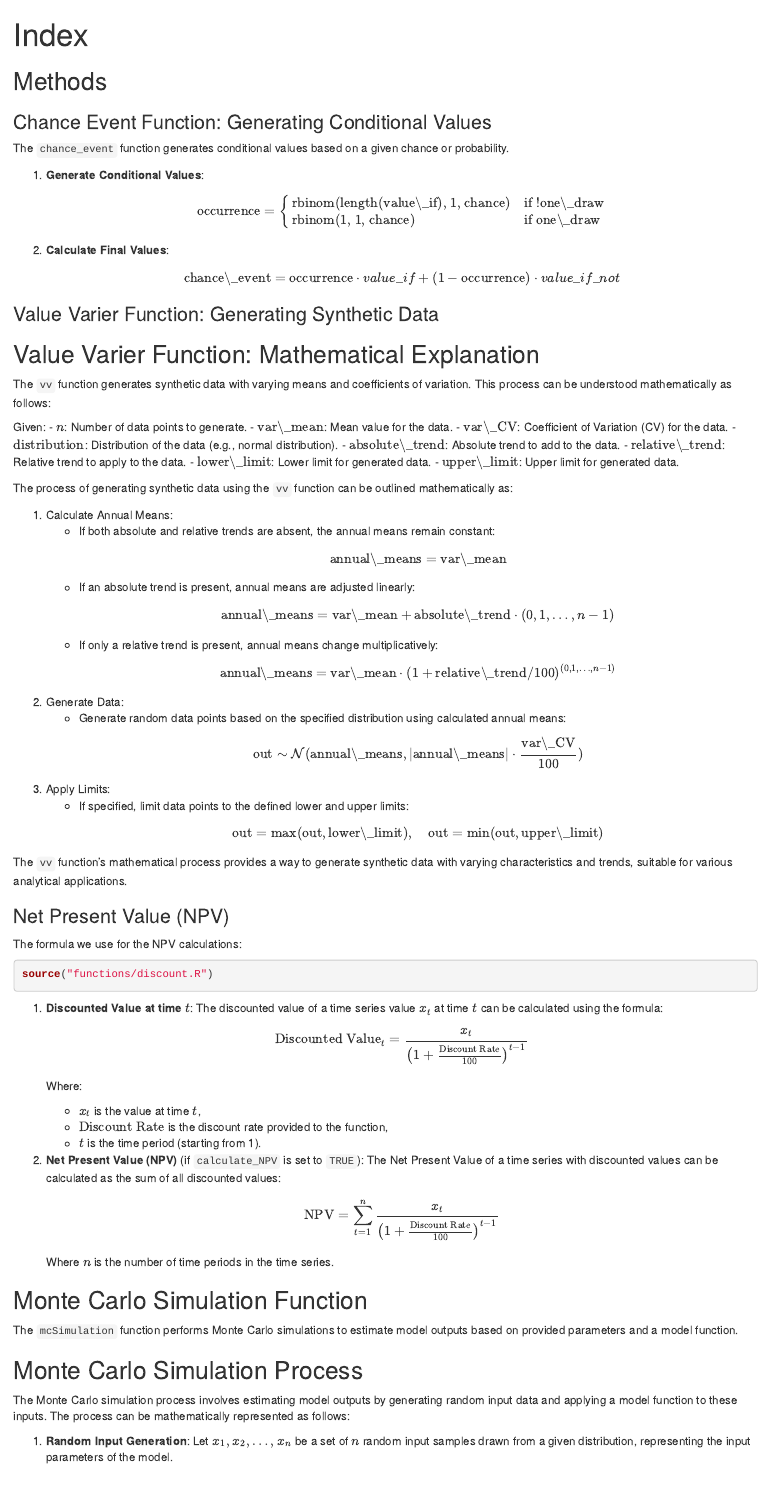
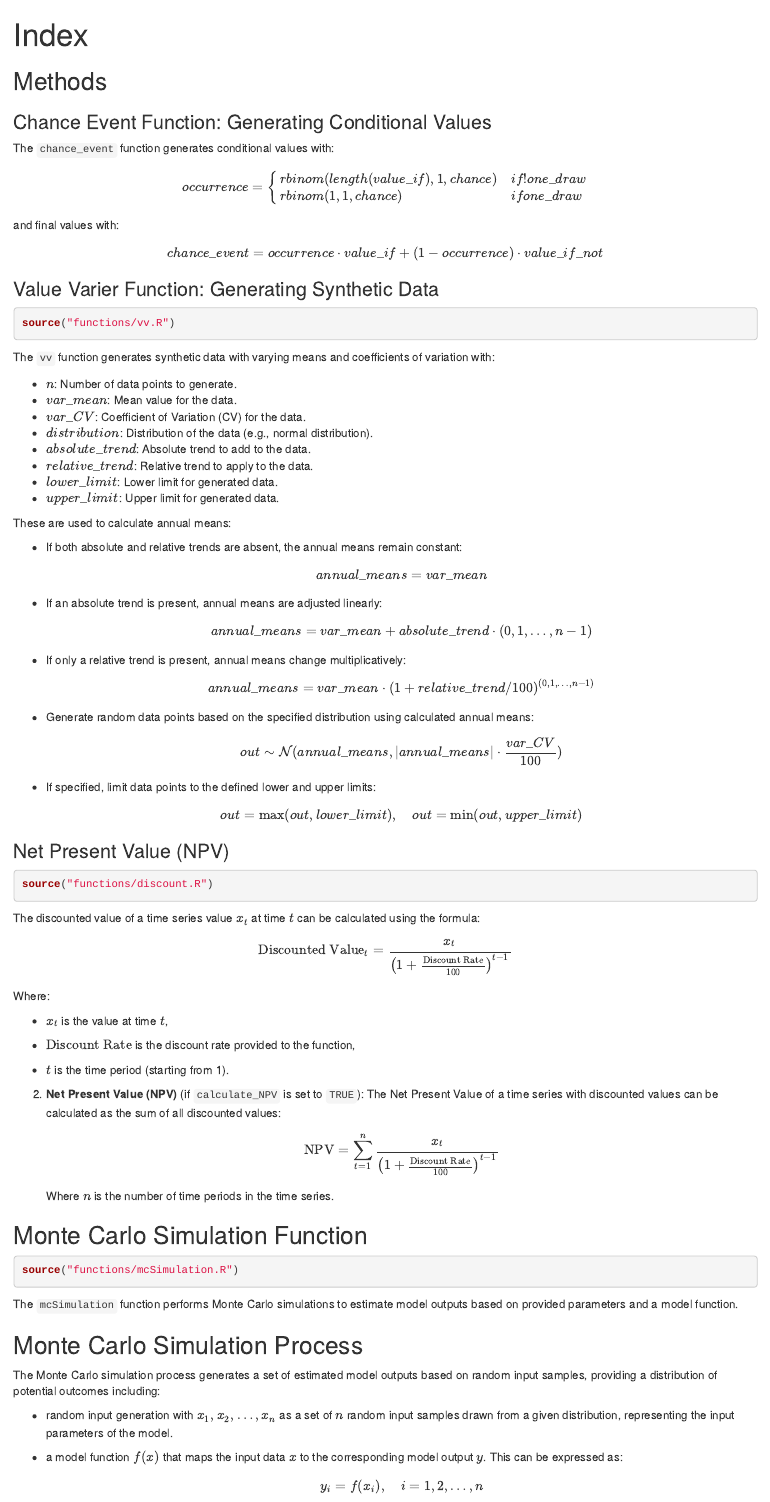
Before and after one commit to sau140288/favri-women-association-model, an R Markdown document (Index.Rmd): the page in a window 1100 px wide, from its top. Rendered offline with R 4.5, knitr and Pandoc, with nearby package versions.

Commit message:
clean the descriptions

````diff
--- a/Index.Rmd
+++ b/Index.Rmd
@@ -11,88 +11,89 @@ knitr::opts_chunk$set(echo = TRUE)
 
 ### Chance Event Function: Generating Conditional Values
 
-The `chance_event` function generates conditional values based on a given chance or probability.
+The `chance_event` function generates conditional values with:
 
-1. **Generate Conditional Values**:
    \[
-   \text{occurrence} =
+   occurrence =
    \begin{cases}
-   \text{rbinom(length(value\_if), 1, chance)} & \text{if } \text{!one\_draw} \\
-   \text{rbinom(1, 1, chance)} & \text{if } \text{one\_draw}
+   rbinom(length(value\_if), 1, chance) & if  !one\_draw \\
+   rbinom(1, 1, chance) & if  one\_draw
    \end{cases}
    \]
 
-2. **Calculate Final Values**:
+and final values with:
+
    \[
-   \text{chance\_event} = \text{occurrence} \cdot value\_if + (1 - \text{occurrence}) \cdot value\_if\_not
+   chance\_event = occurrence \cdot value\_if + (1 - occurrence) \cdot value\_if\_not
    \]
-
 
 ### Value Varier Function: Generating Synthetic Data
 
-## Value Varier Function: Mathematical Explanation
+```{r vv}
+source("functions/vv.R")
+```
 
-The `vv` function generates synthetic data with varying means and coefficients of variation. This process can be understood mathematically as follows:
+The `vv` function generates synthetic data with varying means and coefficients of variation with:
 
-Given:
 - \( n \): Number of data points to generate.
-- \( \text{var\_mean} \): Mean value for the data.
-- \( \text{var\_CV} \): Coefficient of Variation (CV) for the data.
-- \( \text{distribution} \): Distribution of the data (e.g., normal distribution).
-- \( \text{absolute\_trend} \): Absolute trend to add to the data.
-- \( \text{relative\_trend} \): Relative trend to apply to the data.
-- \( \text{lower\_limit} \): Lower limit for generated data.
-- \( \text{upper\_limit} \): Upper limit for generated data.
+- \( var\_mean \): Mean value for the data.
+- \( var\_CV \): Coefficient of Variation (CV) for the data.
+- \( distribution \): Distribution of the data (e.g., normal distribution).
+- \( absolute\_trend \): Absolute trend to add to the data.
+- \( relative\_trend \): Relative trend to apply to the data.
+- \( lower\_limit \): Lower limit for generated data.
+- \( upper\_limit \): Upper limit for generated data.
 
-The process of generating synthetic data using the `vv` function can be outlined mathematically as:
+These are used to calculate annual means:
 
-1. Calculate Annual Means:
    - If both absolute and relative trends are absent, the annual means remain constant:
+
      \[
-     \text{annual\_means} = \text{var\_mean}
-     \]
-   - If an absolute trend is present, annual means are adjusted linearly:
-     \[
-     \text{annual\_means} = \text{var\_mean} + \text{absolute\_trend} \cdot (0, 1, \ldots, n-1)
-     \]
-   - If only a relative trend is present, annual means change multiplicatively:
-     \[
-     \text{annual\_means} = \text{var\_mean} \cdot (1 + \text{relative\_trend} / 100)^{(0, 1, \ldots, n-1)}
+     annual\_means = var\_mean
      \]
 
-2. Generate Data:
-   - Generate random data points based on the specified distribution using calculated annual means:
+   - If an absolute trend is present, annual means are adjusted linearly:
+
      \[
-     \text{out} \sim \mathcal{N}(\text{annual\_means}, \lvert \text{annual\_means} \rvert \cdot \frac{\text{var\_CV}}{100})
+     annual\_means = var\_mean + absolute\_trend \cdot (0, 1, \ldots, n-1)
      \]
 
-3. Apply Limits:
-   - If specified, limit data points to the defined lower and upper limits:
+   - If only a relative trend is present, annual means change multiplicatively:
+
      \[
-     \text{out} = \max(\text{out}, \text{lower\_limit}), \quad \text{out} = \min(\text{out}, \text{upper\_limit})
+     annual\_means = var\_mean \cdot (1 + relative\_trend / 100)^{(0, 1, \ldots, n-1)}
      \]
 
-The `vv` function's mathematical process provides a way to generate synthetic data with varying characteristics and trends, suitable for various analytical applications.
+   - Generate random data points based on the specified distribution using calculated annual means:
 
+     \[
+     out \sim \mathcal{N}(annual\_means, \lvert annual\_means \rvert \cdot \frac{var\_CV}{100})
+     \]
+
+   - If specified, limit data points to the defined lower and upper limits:
+
+     \[
+     out = \max(out, lower\_limit), \quad out = \min(out, upper\_limit)
+     \]
 
 ### Net Present Value (NPV)
-
-The formula we use for the NPV calculations:
 
 ```{r NPV}
 source("functions/discount.R")
 ```
 
-1. **Discounted Value at time \(t\)**:
-   The discounted value of a time series value \(x_t\) at time \(t\) can be calculated using the formula:
+The discounted value of a time series value \(x_t\) at time \(t\) can be calculated using the formula:
 
    \[
    \text{Discounted Value}_t = \frac{x_t}{\left(1 + \frac{\text{Discount Rate}}{100}\right)^{t-1}}
    \]
 
    Where:
+
    - \(x_t\) is the value at time \(t\),
+
    - \(\text{Discount Rate}\) is the discount rate provided to the function,
+
    - \(t\) is the time period (starting from 1).
 
 2. **Net Present Value (NPV)** (if `calculate_NPV` is set to `TRUE`):
@@ -104,17 +105,18 @@ source("functions/discount.R")
 
    Where \(n\) is the number of time periods in the time series.
 
+## Monte Carlo Simulation Function
 
-## Monte Carlo Simulation Function
+```{r MC}
+source("functions/mcSimulation.R")
+```
 
 The `mcSimulation` function performs Monte Carlo simulations to estimate model outputs based on provided parameters and a model function.
 
 ## Monte Carlo Simulation Process
 
-The Monte Carlo simulation process involves estimating model outputs by generating random input data and applying a model function to these inputs. The process can be mathematically represented as follows:
+The Monte Carlo simulation process generates a set of estimated model outputs based on random input samples, providing a distribution of potential outcomes including:
 
-1. **Random Input Generation**:
-   Let \( x_1, x_2, \ldots, x_n \) be a set of \( n \) random input samples drawn from a given distribution, representing the input parameters of the model.
+- random input generation with \( x_1, x_2, \ldots, x_n \) as a set of \( n \) random input samples drawn from a given distribution, representing the input parameters of the model.
 
-2. **Model Function**:
-   The model function \( f(x) \) maps the input data \( x \) to the corresponding model output \( y \). This can be expressed as:
+- a model function \( f(x) \) that maps the input data \( x \) to the corresponding model output \( y \). This can be expressed as:
````
Also changed, not shown: Index.Rmd (7 more changed lines).
